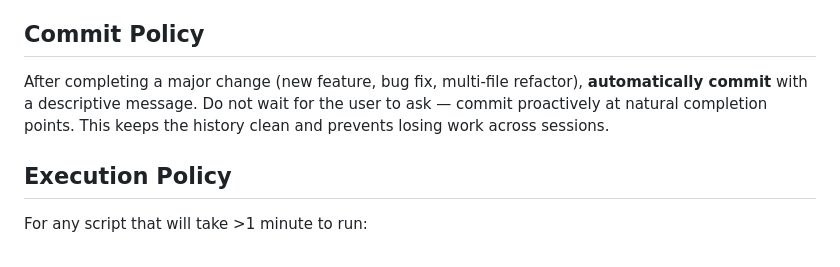
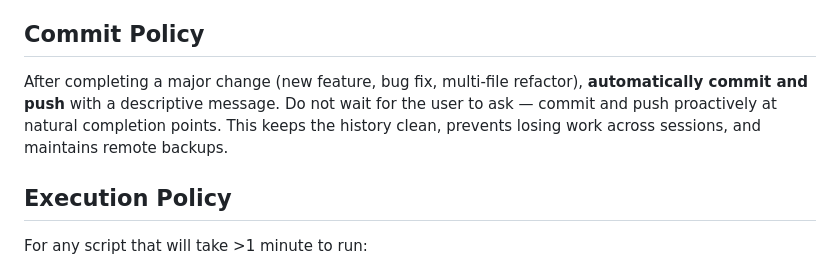
Before and after one commit to awasilkoff/RTS, a Markdown page: CLAUDE.md, the part around the change. GitHub-like rendering.

Commit message:
Update commit policy to include automatic push to remote
Co-Authored-By: Claude Opus 4.6 <noreply@anthropic.com>

```diff
--- a/CLAUDE.md
+++ b/CLAUDE.md
@@ -319,7 +319,7 @@ See `CONFORMAL_PREDICTION_README.md` section "IEEE Paper Figures" for LaTeX inte
 
 ## Commit Policy
 
-After completing a major change (new feature, bug fix, multi-file refactor), **automatically commit** with a descriptive message. Do not wait for the user to ask — commit proactively at natural completion points. This keeps the history clean and prevents losing work across sessions.
+After completing a major change (new feature, bug fix, multi-file refactor), **automatically commit and push** with a descriptive message. Do not wait for the user to ask — commit and push proactively at natural completion points. This keeps the history clean, prevents losing work across sessions, and maintains remote backups.
 
 ## Execution Policy
 For any script that will take >1 minute to run:
```
